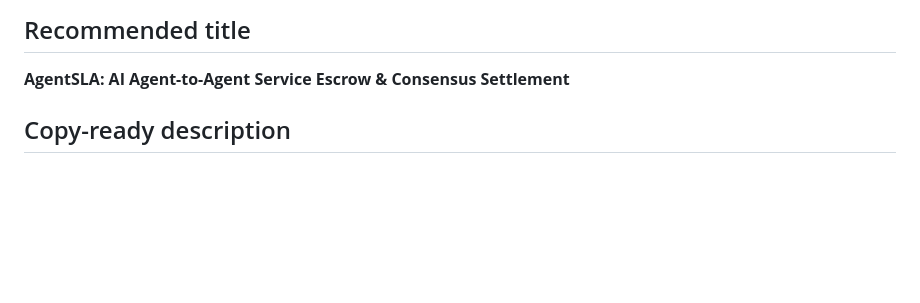
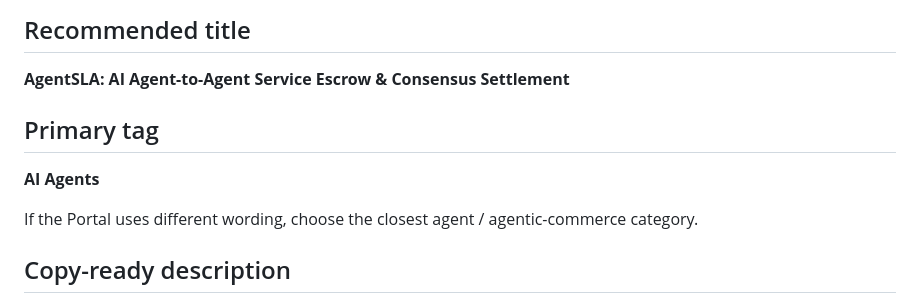
Before and after one commit to amzar1st/agentsla, a Markdown page: PROJECT_SUBMISSION.md, the part around the change. GitHub-like rendering; blank space fills up the shorter version.

Commit message:
docs: add primary submission tag

```diff
--- a/PROJECT_SUBMISSION.md
+++ b/PROJECT_SUBMISSION.md
@@ -3,6 +3,12 @@
 ## Recommended title
 
 **AgentSLA: AI Agent-to-Agent Service Escrow & Consensus Settlement**
+
+## Primary tag
+
+**AI Agents**
+
+If the Portal uses different wording, choose the closest agent / agentic-commerce category.
 
 ## Copy-ready description
 
```
